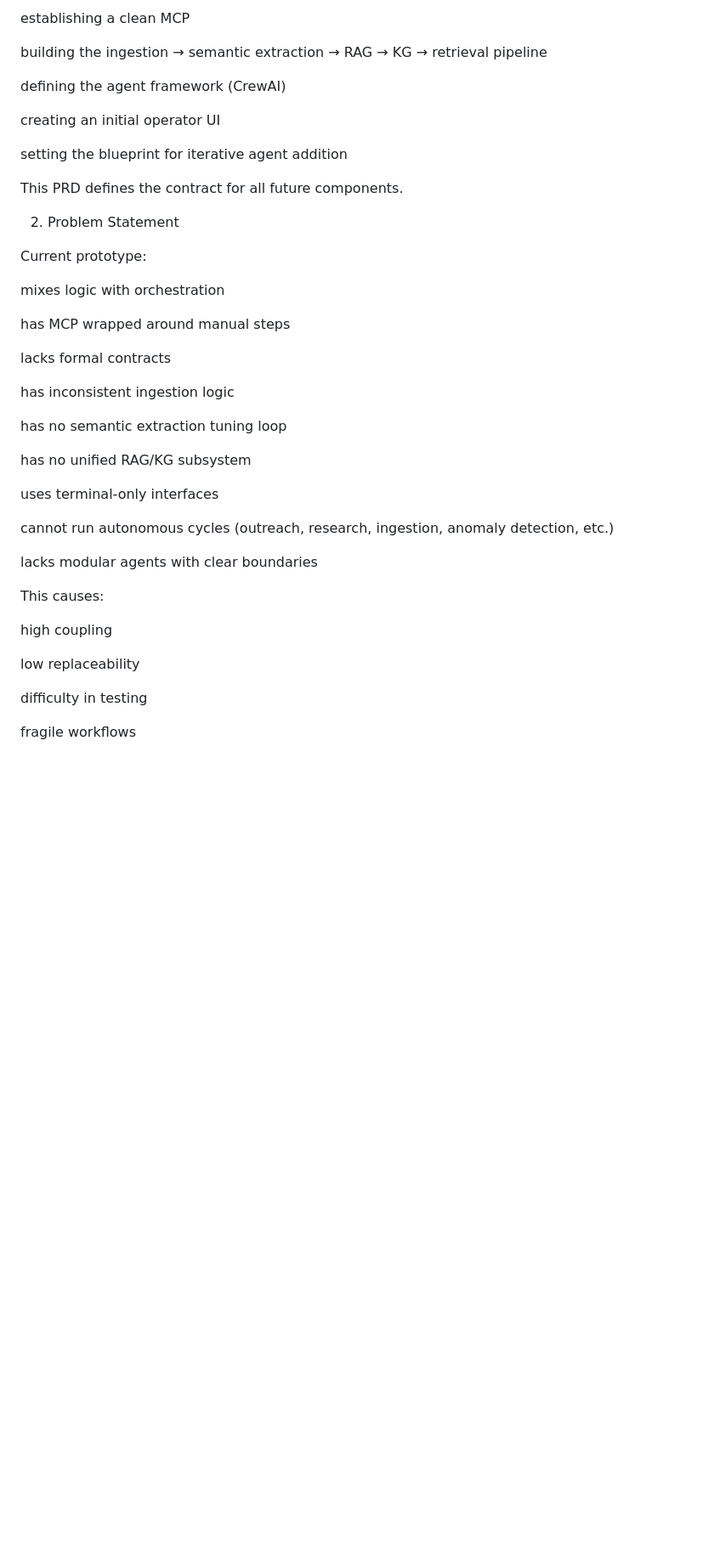
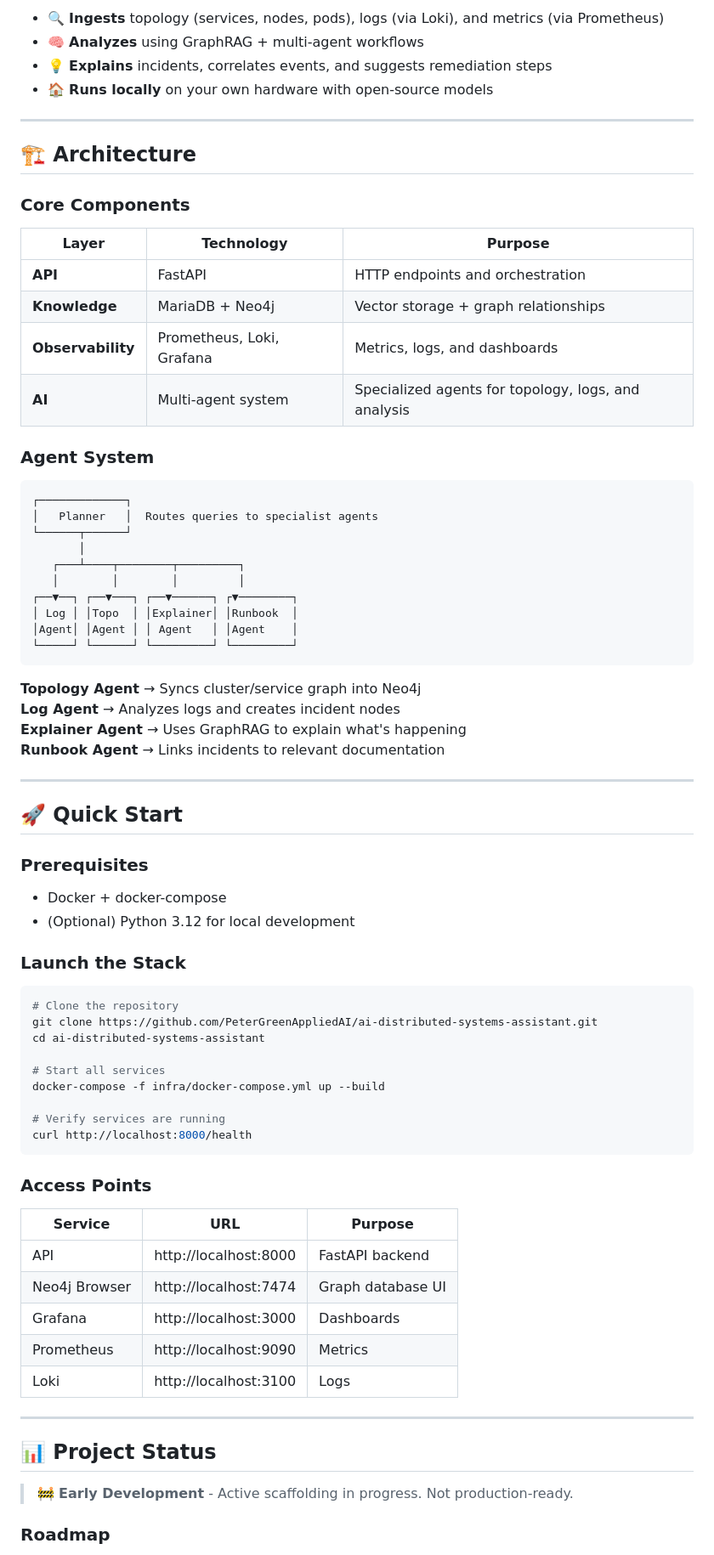
Before and after one commit to PeterGreenAppliedAI/AI-Distributed-Systems-Assistant, a Markdown page: README.md, the part around one of its changes. Shown at 85% size. Drawn GitHub-style; blank space fills up the shorter version.

````diff
--- a/README.md
+++ b/README.md
@@ -27,45 +35,80 @@ This phase focuses on:
 
-establishing a clean MCP
+- 🔍 **Ingests** topology (services, nodes, pods), logs (via Loki), and metrics (via Prometheus)
+- 🧠 **Analyzes** using GraphRAG + multi-agent workflows
+- 💡 **Explains** incidents, correlates events, and suggests remediation steps
+- 🏠 **Runs locally** on your own hardware with open-source models
 
-building the ingestion → semantic extraction → RAG → KG → retrieval pipeline
+---
 
-defining the agent framework (CrewAI)
+## 🏗️ Architecture
 
-creating an initial operator UI
+### Core Components
 
-setting the blueprint for iterative agent addition
+| Layer | Technology | Purpose |
+|-------|-----------|---------|
+| **API** | FastAPI | HTTP endpoints and orchestration |
+| **Knowledge** | MariaDB + Neo4j | Vector storage + graph relationships |
+| **Observability** | Prometheus, Loki, Grafana | Metrics, logs, and dashboards |
+| **AI** | Multi-agent system | Specialized agents for topology, logs, and analysis |
 
-This PRD defines the contract for all future components.
+### Agent System
 
-2. Problem Statement
+```
+┌─────────────┐
+│   Planner   │  Routes queries to specialist agents
+└──────┬──────┘
+       │
+   ┌───┴────┬────────┬─────────┐
+   │        │        │         │
+┌──▼──┐ ┌──▼───┐ ┌──▼──────┐ ┌▼────────┐
+│ Log │ │Topo  │ │Explainer│ │Runbook  │
+│Agent│ │Agent │ │ Agent   │ │Agent    │
+└─────┘ └──────┘ └─────────┘ └─────────┘
+```
 
-Current prototype:
+**Topology Agent** → Syncs cluster/service graph into Neo4j
+**Log Agent** → Analyzes logs and creates incident nodes
+**Explainer Agent** → Uses GraphRAG to explain what's happening
+**Runbook Agent** → Links incidents to relevant documentation
 
-mixes logic with orchestration
+---
 
-has MCP wrapped around manual steps
+## 🚀 Quick Start
 
-lacks formal contracts
+### Prerequisites
 
-has inconsistent ingestion logic
+- Docker + docker-compose
+- (Optional) Python 3.12 for local development
 
-has no semantic extraction tuning loop
+### Launch the Stack
 
-has no unified RAG/KG subsystem
+```bash
+# Clone the repository
+git clone https://github.com/PeterGreenAppliedAI/ai-distributed-systems-assistant.git
+cd ai-distributed-systems-assistant
 
-uses terminal-only interfaces
+# Start all services
+docker-compose -f infra/docker-compose.yml up --build
 
-cannot run autonomous cycles (outreach, research, ingestion, anomaly detection, etc.)
+# Verify services are running
+curl http://localhost:8000/health
+```
 
-lacks modular agents with clear boundaries
+### Access Points
 
-This causes:
+| Service | URL | Purpose |
+|---------|-----|---------|
+| API | http://localhost:8000 | FastAPI backend |
+| Neo4j Browser | http://localhost:7474 | Graph database UI |
+| Grafana | http://localhost:3000 | Dashboards |
+| Prometheus | http://localhost:9090 | Metrics |
+| Loki | http://localhost:3100 | Logs |
 
-high coupling
+---
 
-low replaceability
+## 📊 Project Status
 
-difficulty in testing
+> 🚧 **Early Development** - Active scaffolding in progress. Not production-ready.
 
-fragile workflows
+### Roadmap
 
````
Also changed, not shown: other parts of README.md (+75 -484 lines).
